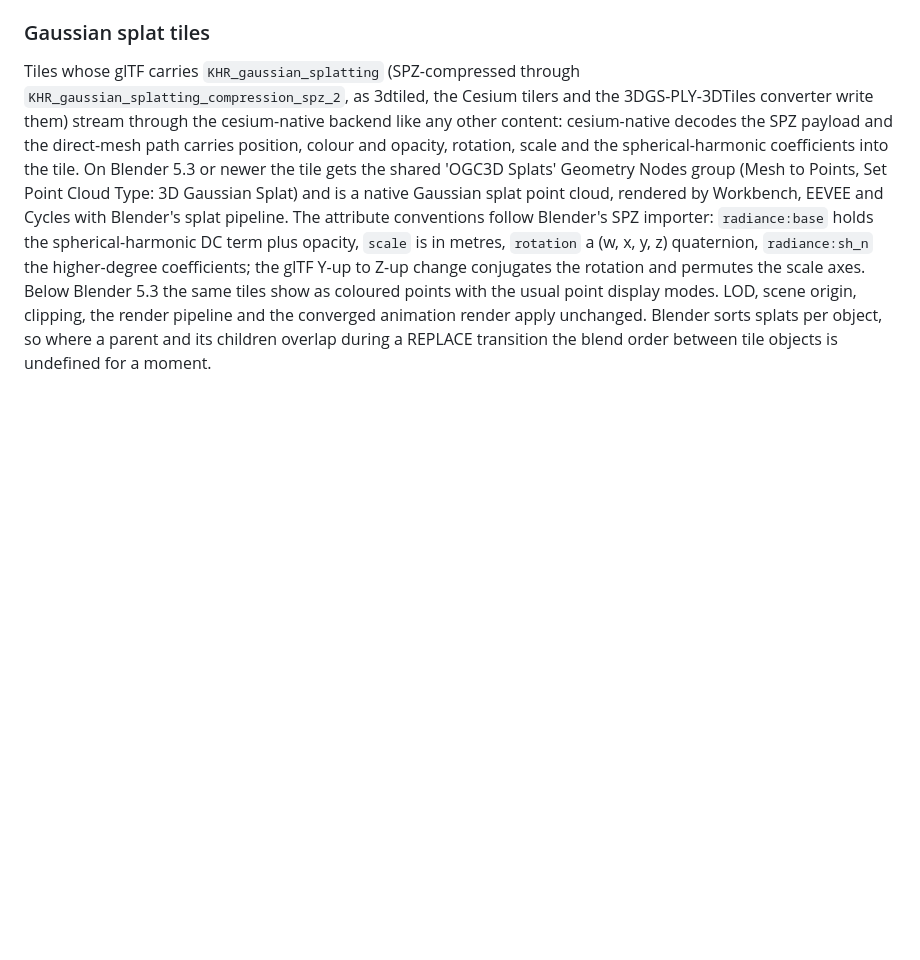
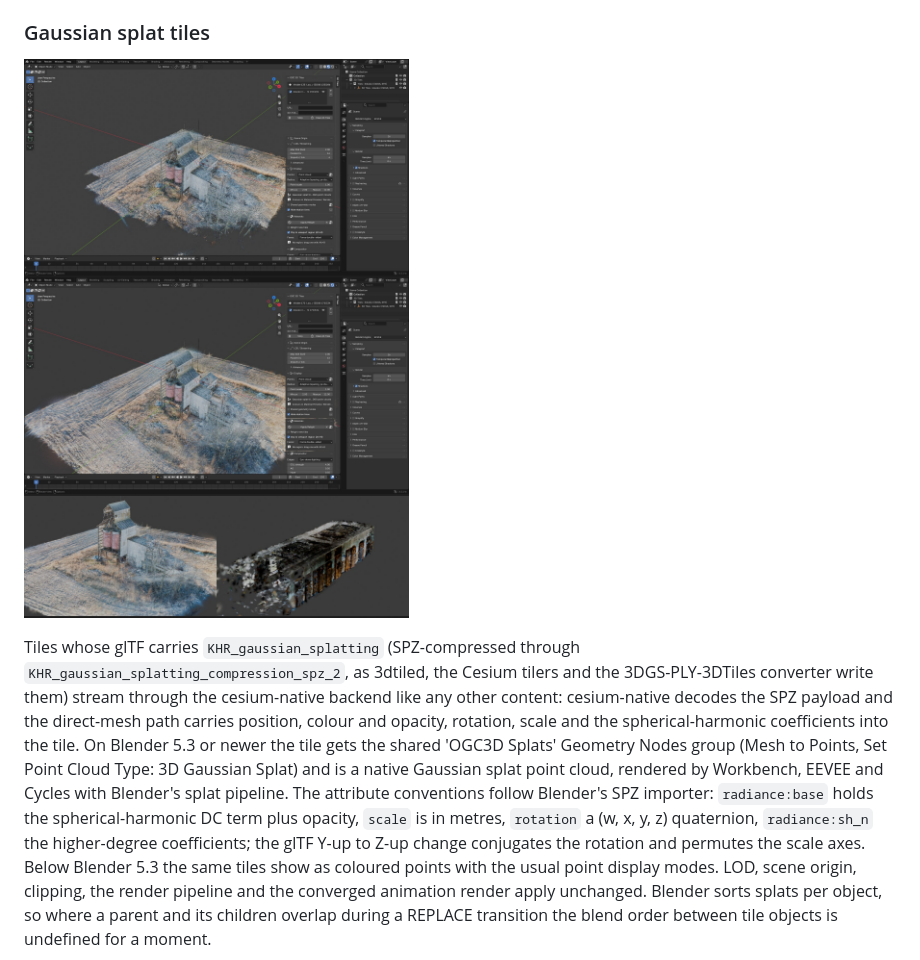
Before and after one commit to Iconem/blender_ogc3dtiles, a Markdown page: README.md, the part around the change. GitHub-like rendering; pictures changed too: docs/img/splat_tiles.jpg (added); blank space fills up the shorter version.

Commit message:
README: Gaussian splat tiles screenshots
Co-Authored-By: Claude Fable 5.1 <noreply@anthropic.com>

```diff
--- a/README.md
+++ b/README.md
@@ -268,6 +268,8 @@ photogrammetry exports are single-sided, which is why tiles used to vanish
 from behind).
 
 ### Gaussian splat tiles
+
+![Gaussian splat tiles: Elevator sample streamed in Blender 5.3 (Solid and Rendered viewport), Cycles render, and a local 3dtiled tileset](docs/img/splat_tiles.jpg)
 
 Tiles whose glTF carries `KHR_gaussian_splatting` (SPZ-compressed through
 `KHR_gaussian_splatting_compression_spz_2`, as 3dtiled, the Cesium tilers
```
